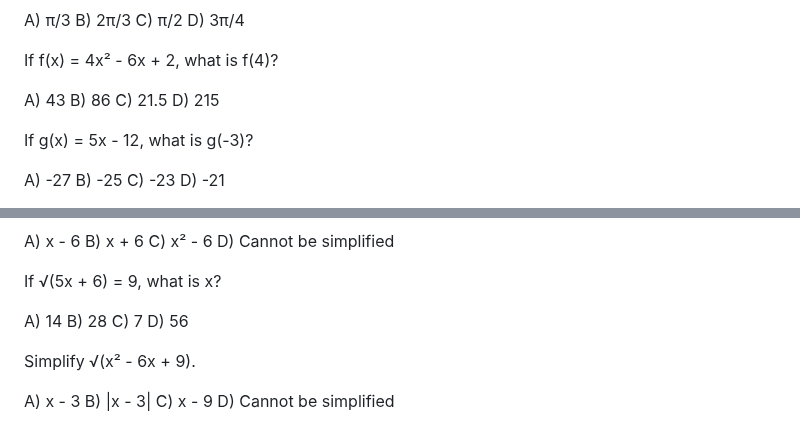
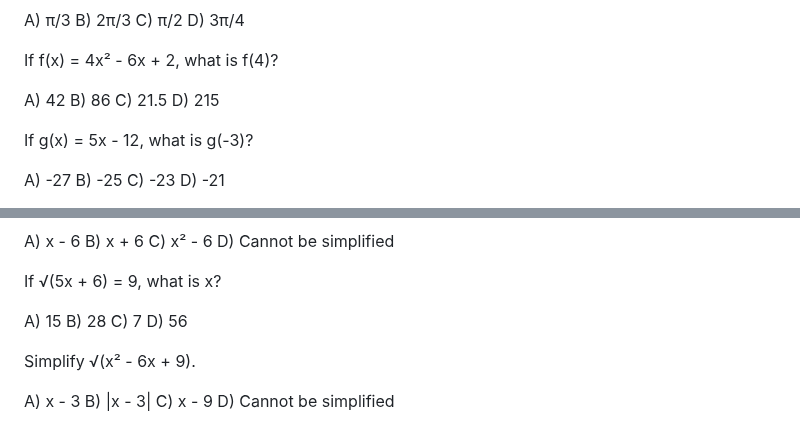
Before and after one commit to Rockypocky77/ChancifySATPrep, a Markdown page: sat3.md, 2 parts joined by grey strips. GitHub-like rendering.

```diff
--- a/sat3.md
+++ b/sat3.md
@@ -711,7 +711,7 @@ D) 3π/4
 
 If f(x) = 4x² - 6x + 2, what is f(4)?
 
-A) 43
+A) 42
 B) 86
 C) 21.5
 D) 215
@@ -753,7 +753,7 @@ D) Cannot be simplified
 
 If √(5x + 6) = 9, what is x?
 
-A) 14
+A) 15
 B) 28
 C) 7
 D) 56
```
Also changed, not shown: other parts of sat3.md (+4 -4 lines).
